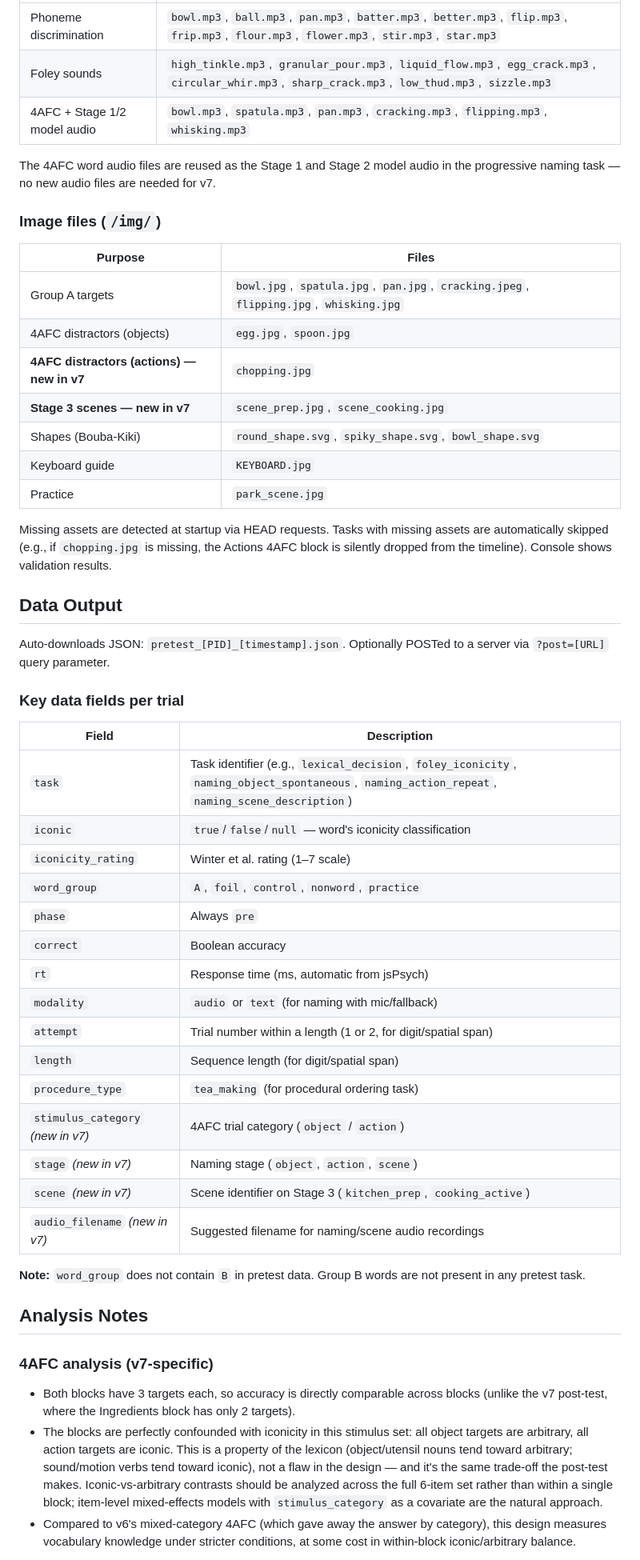
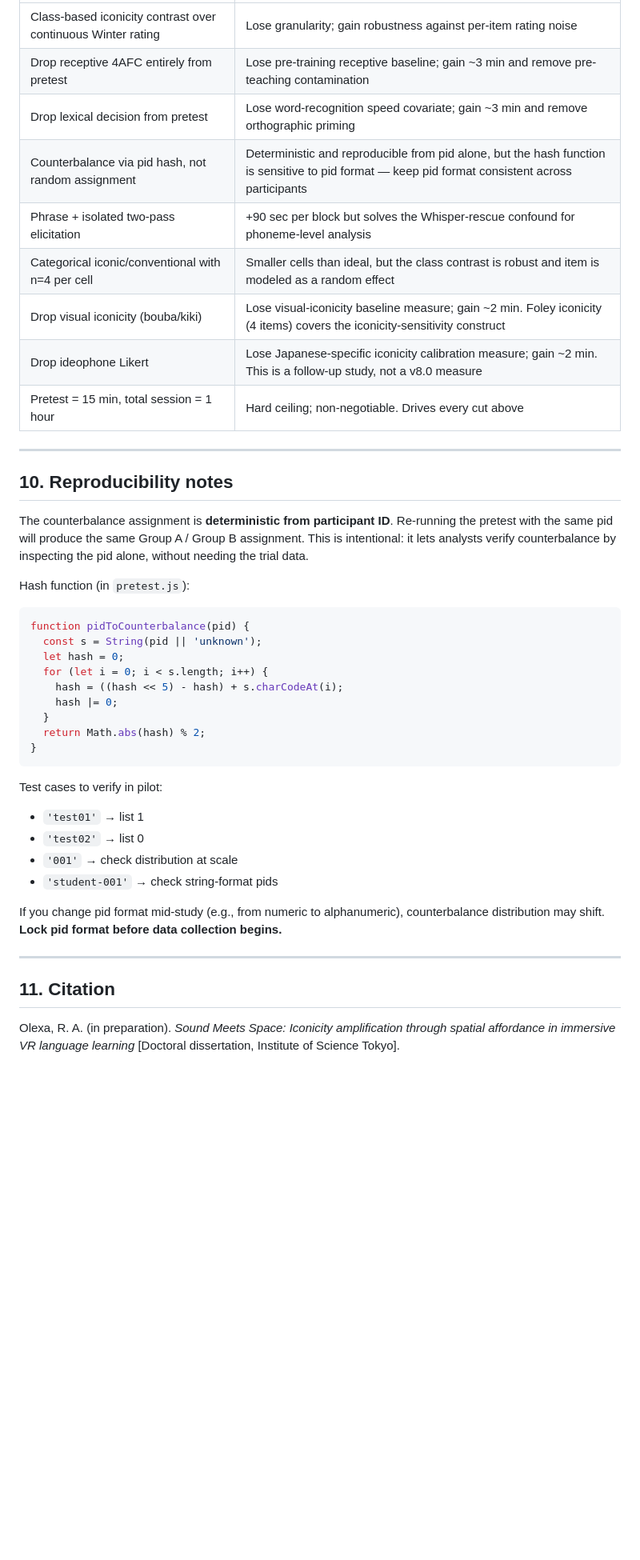
Before and after one commit to OLEXASENSEI/vr-pretest, a Markdown page: README.md, the part around one of its changes. Shown at 80% size. GitHub-like rendering; blank space fills up the shorter version.

````diff
--- a/README.md
+++ b/README.md
@@ -199,53 +241,45 @@ The v6 design choice is preserved: the steps are tea-making, not pancake-making,
 |---|---|
-| Phoneme discrimination | `bowl.mp3`, `ball.mp3`, `pan.mp3`, `batter.mp3`, `better.mp3`, `flip.mp3`, `frip.mp3`, `flour.mp3`, `flower.mp3`, `stir.mp3`, `star.mp3` |
-| Foley sounds | `high_tinkle.mp3`, `granular_pour.mp3`, `liquid_flow.mp3`, `egg_crack.mp3`, `circular_whir.mp3`, `sharp_crack.mp3`, `low_thud.mp3`, `sizzle.mp3` |
-| 4AFC + Stage 1/2 model audio | `bowl.mp3`, `spatula.mp3`, `pan.mp3`, `cracking.mp3`, `flipping.mp3`, `whisking.mp3` |
+| Class-based iconicity contrast over continuous Winter rating | Lose granularity; gain robustness against per-item rating noise |
+| Drop receptive 4AFC entirely from pretest | Lose pre-training receptive baseline; gain ~3 min and remove pre-teaching contamination |
+| Drop lexical decision from pretest | Lose word-recognition speed covariate; gain ~3 min and remove orthographic priming |
+| Counterbalance via pid hash, not random assignment | Deterministic and reproducible from pid alone, but the hash function is sensitive to pid format — keep pid format consistent across participants |
+| Phrase + isolated two-pass elicitation | +90 sec per block but solves the Whisper-rescue confound for phoneme-level analysis |
+| Categorical iconic/conventional with n=4 per cell | Smaller cells than ideal, but the class contrast is robust and item is modeled as a random effect |
+| Drop visual iconicity (bouba/kiki) | Lose visual-iconicity baseline measure; gain ~2 min. Foley iconicity (4 items) covers the iconicity-sensitivity construct |
+| Drop ideophone Likert | Lose Japanese-specific iconicity calibration measure; gain ~2 min. This is a follow-up study, not a v8.0 measure |
+| Pretest = 15 min, total session = 1 hour | Hard ceiling; non-negotiable. Drives every cut above |
 
-The 4AFC word audio files are reused as the Stage 1 and Stage 2 model audio in the progressive naming task — no new audio files are needed for v7.
+---
 
-### Image files (`/img/`)
+## 10. Reproducibility notes
 
-| Purpose | Files |
-|---|---|
-| Group A targets | `bowl.jpg`, `spatula.jpg`, `pan.jpg`, `cracking.jpeg`, `flipping.jpg`, `whisking.jpg` |
-| 4AFC distractors (objects) | `egg.jpg`, `spoon.jpg` |
-| **4AFC distractors (actions) — new in v7** | `chopping.jpg` |
-| **Stage 3 scenes — new in v7** | `scene_prep.jpg`, `scene_cooking.jpg` |
-| Shapes (Bouba-Kiki) | `round_shape.svg`, `spiky_shape.svg`, `bowl_shape.svg` |
-| Keyboard guide | `KEYBOARD.jpg` |
-| Practice | `park_scene.jpg` |
+The counterbalance assignment is **deterministic from participant ID**. Re-running the pretest with the same pid will produce the same Group A / Group B assignment. This is intentional: it lets analysts verify counterbalance by inspecting the pid alone, without needing the trial data.
 
-Missing assets are detected at startup via HEAD requests. Tasks with missing assets are automatically skipped (e.g., if `chopping.jpg` is missing, the Actions 4AFC block is silently dropped from the timeline). Console shows validation results.
+Hash function (in `pretest.js`):
 
-## Data Output
-Auto-downloads JSON: `pretest_[PID]_[timestamp].json`. Optionally POSTed to a server via `?post=[URL]` query parameter.
+```js
+function pidToCounterbalance(pid) {
+  const s = String(pid || 'unknown');
+  let hash = 0;
+  for (let i = 0; i < s.length; i++) {
+    hash = ((hash << 5) - hash) + s.charCodeAt(i);
+    hash |= 0;
+  }
+  return Math.abs(hash) % 2;
+}
+```
 
-### Key data fields per trial
+Test cases to verify in pilot:
+- `'test01'` → list 1
+- `'test02'` → list 0
+- `'001'` → check distribution at scale
+- `'student-001'` → check string-format pids
 
-| Field | Description |
-|---|---|
-| `task` | Task identifier (e.g., `lexical_decision`, `foley_iconicity`, `naming_object_spontaneous`, `naming_action_repeat`, `naming_scene_description`) |
-| `iconic` | `true`/`false`/`null` — word's iconicity classification |
-| `iconicity_rating` | Winter et al. rating (1–7 scale) |
-| `word_group` | `A`, `foil`, `control`, `nonword`, `practice` |
-| `phase` | Always `pre` |
-| `correct` | Boolean accuracy |
-| `rt` | Response time (ms, automatic from jsPsych) |
-| `modality` | `audio` or `text` (for naming with mic/fallback) |
-| `attempt` | Trial number within a length (1 or 2, for digit/spatial span) |
-| `length` | Sequence length (for digit/spatial span) |
-| `procedure_type` | `tea_making` (for procedural ordering task) |
-| `stimulus_category` *(new in v7)* | 4AFC trial category (`object` / `action`) |
-| `stage` *(new in v7)* | Naming stage (`object`, `action`, `scene`) |
-| `scene` *(new in v7)* | Scene identifier on Stage 3 (`kitchen_prep`, `cooking_active`) |
-| `audio_filename` *(new in v7)* | Suggested filename for naming/scene audio recordings |
+If you change pid format mid-study (e.g., from numeric to alphanumeric), counterbalance distribution may shift. **Lock pid format before data collection begins.**
 
-**Note:** `word_group` does not contain `B` in pretest data. Group B words are not present in any pretest task.
+---
 
-## Analysis Notes
+## 11. Citation
 
-### 4AFC analysis (v7-specific)
-- Both blocks have 3 targets each, so accuracy is directly comparable across blocks (unlike the v7 post-test, where the Ingredients block has only 2 targets).
-- The blocks are perfectly confounded with iconicity in this stimulus set: all object targets are arbitrary, all action targets are iconic. This is a property of the lexicon (object/utensil nouns tend toward arbitrary; sound/motion verbs tend toward iconic), not a flaw in the design — and it's the same trade-off the post-test makes. Iconic-vs-arbitrary contrasts should be analyzed across the full 6-item set rather than within a single block; item-level mixed-effects models with `stimulus_category` as a covariate are the natural approach.
-- Compared to v6's mixed-category 4AFC (which gave away the answer by category), this design measures vocabulary knowledge under stricter conditions, at some cost in within-block iconic/arbitrary balance.
+Olexa, R. A. (in preparation). *Sound Meets Space: Iconicity amplification through spatial affordance in immersive VR language learning* [Doctoral dissertation, Institute of Science Tokyo].
 
````
Also changed, not shown: other parts of README.md (+202 -169 lines).
